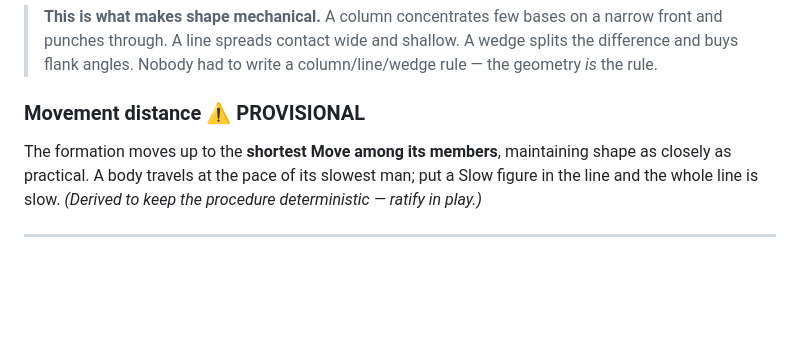
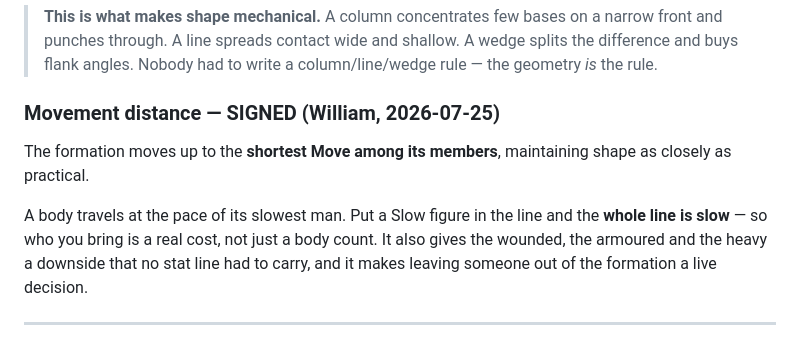
Before and after one commit to whbreifcase-arch/cus-concordance, a Markdown page: B_COMBAT_MODULE.md, the part around the change. Rendered like a GitHub page; blank space fills up the shorter version.

Commit message:
sign form-up-pace: a formation moves at its slowest member
William, 2026-07-25 - ratifying the one rule I derived rather than took from a
ruling. Promoted from PROVISIONAL to SIGNED.

A formation moves up to the SHORTEST Move among its members, keeping shape as
closely as practical. A body travels at the pace of its slowest man.

Why it earns its place beyond determinism: it makes WHO YOU BRING a real cost
rather than a body count. Put a Slow figure in the line and the whole line is
slow - so the heavy, the armoured and the wounded now carry a downside no stat
line had to spell out, and leaving someone out of the formation becomes a live
decision instead of an oversight.

Recorded in E; README amendment list updated.

Co-Authored-By: Claude Opus 5 (1M context) <noreply@anthropic.com>

```diff
--- a/B_COMBAT_MODULE.md
+++ b/B_COMBAT_MODULE.md
@@ -642,11 +642,14 @@ touch (§8) — so a second rank contributes without being in the front.
 > wedge splits the difference and buys flank angles. Nobody had to write a
 > column/line/wedge rule — the geometry *is* the rule.
 
-### Movement distance  ⚠ PROVISIONAL
-The formation moves up to the **shortest Move among its members**, maintaining
-shape as closely as practical. A body travels at the pace of its slowest man; put a
-Slow figure in the line and the whole line is slow. *(Derived to keep the procedure
-deterministic — ratify in play.)*
+### Movement distance — SIGNED (William, 2026-07-25)
+The formation moves up to the **shortest Move among its members**, maintaining shape
+as closely as practical.
+
+A body travels at the pace of its slowest man. Put a Slow figure in the line and the
+**whole line is slow** — so who you bring is a real cost, not just a body count. It
+also gives the wounded, the armoured and the heavy a downside that no stat line had
+to carry, and it makes leaving someone out of the formation a live decision.
 
 ---
 
```
Also changed, not shown: E_OPEN_DECISIONS.md (+1 -0 lines), README.md (+2 -0 lines).
